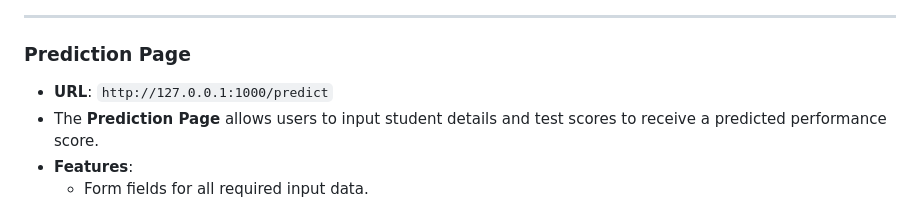
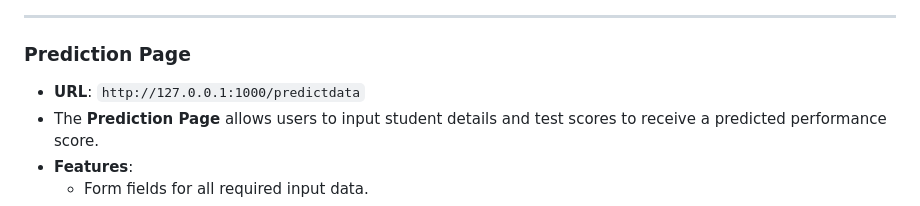
Before and after one commit to bhaskar-nie/student-performance-predictor, a Markdown page: README.md, the part around the change printed below. Rendered like a GitHub page.

```diff
--- a/README.md
+++ b/README.md
@@ -130,7 +136,7 @@ The project trained and evaluated several models:
 ---
 
 ### **Prediction Page**
-- **URL**: `http://127.0.0.1:1000/predict`
+- **URL**: `http://127.0.0.1:1000/predictdata`
 - The **Prediction Page** allows users to input student details and test scores to receive a predicted performance score.
 - **Features**:
   - Form fields for all required input data.
```
Also changed, not shown: other parts of README.md (+12 -5 lines).
